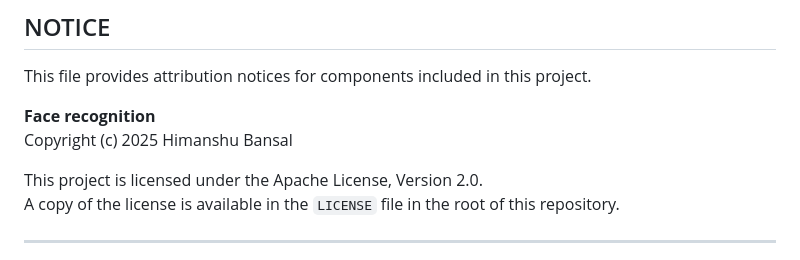
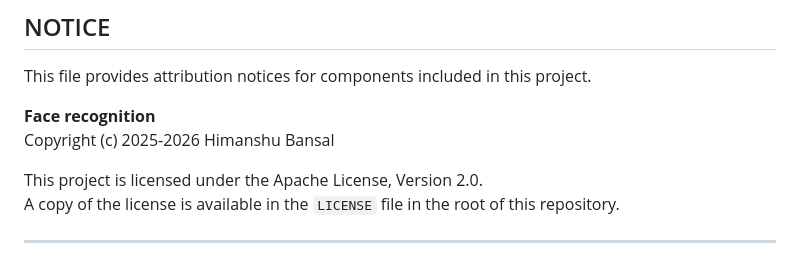
Before and after one commit to HimanshuBansal112/Face-Recognition, a Markdown page: NOTICE.md, the part around the change. Drawn GitHub-style.

Commit message:
Update copyright year in NOTICE.md

```diff
--- a/NOTICE.md
+++ b/NOTICE.md
@@ -5,7 +5,7 @@
 This file provides attribution notices for components included in this project.
 
 **Face recognition**
-Copyright (c) 2025 Himanshu Bansal
+Copyright (c) 2025-2026 Himanshu Bansal
 
 This project is licensed under the Apache License, Version 2.0.
 A copy of the license is available in the `LICENSE` file in the root of this repository.
```
